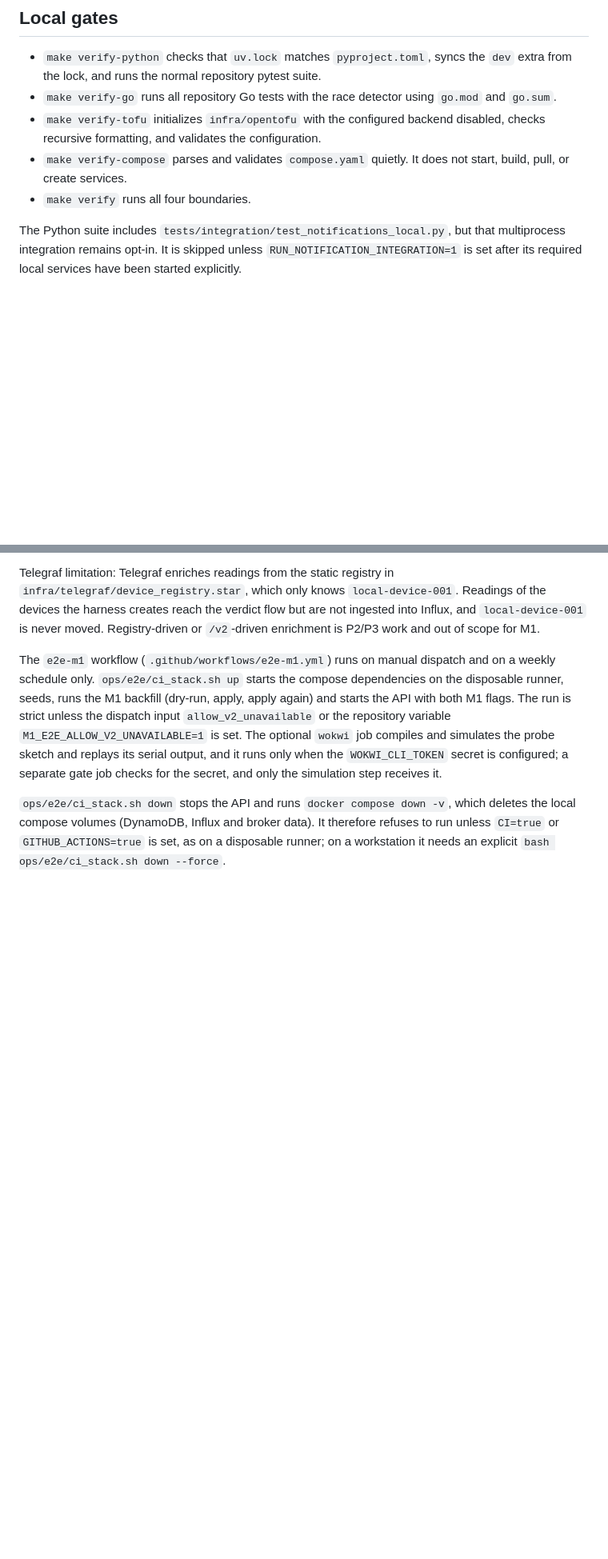
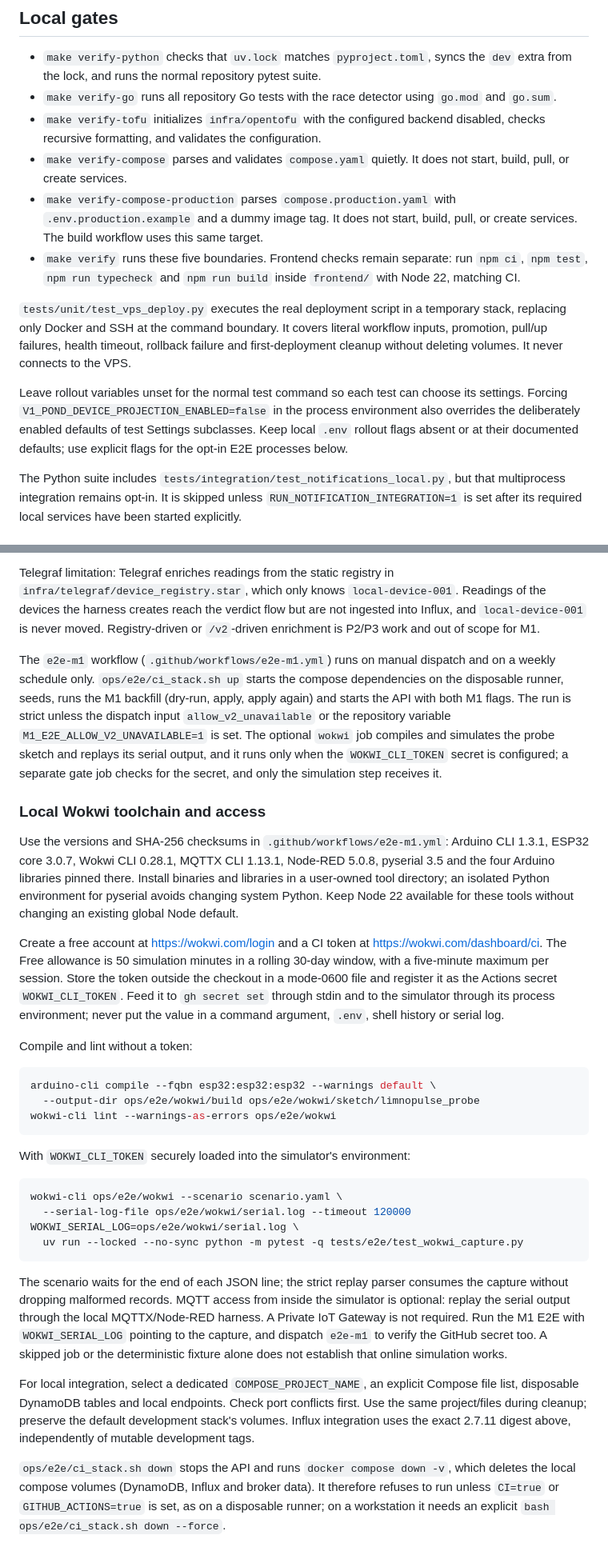
Before and after one commit to VINIClUS/limnopulse, a Markdown page: docs/verification.md, 2 parts joined by grey strips. Shown at 80% size. Drawn GitHub-style; blank space fills up the shorter version.

````diff
--- a/docs/verification.md
+++ b/docs/verification.md
@@ -22,7 +22,24 @@ and `TOFU` Make variables when a controlled local binary is required.
   disabled, checks recursive formatting, and validates the configuration.
 - `make verify-compose` parses and validates `compose.yaml` quietly. It does
   not start, build, pull, or create services.
-- `make verify` runs all four boundaries.
+- `make verify-compose-production` parses `compose.production.yaml` with
+  `.env.production.example` and a dummy image tag. It does not start, build,
+  pull, or create services. The build workflow uses this same target.
+- `make verify` runs these five boundaries. Frontend checks remain separate:
+  run `npm ci`, `npm test`, `npm run typecheck` and `npm run build` inside
+  `frontend/` with Node 22, matching CI.
+
+`tests/unit/test_vps_deploy.py` executes the real deployment script in a
+temporary stack, replacing only Docker and SSH at the command boundary.
+It covers literal workflow inputs, promotion, pull/up failures, health
+timeout, rollback failure and first-deployment cleanup without deleting
+volumes. It never connects to the VPS.
+
+Leave rollout variables unset for the normal test command so each test can
+choose its settings. Forcing `V1_POND_DEVICE_PROJECTION_ENABLED=false` in the
+process environment also overrides the deliberately enabled defaults of test
+Settings subclasses. Keep local `.env` rollout flags absent or at their
+documented defaults; use explicit flags for the opt-in E2E processes below.
 
 The Python suite includes `tests/integration/test_notifications_local.py`, but
 that multiprocess integration remains opt-in. It is skipped unless
@@ -153,6 +170,54 @@ simulates the probe sketch and replays its serial output, and it runs only
 when the `WOKWI_CLI_TOKEN` secret is configured; a separate gate job checks
 for the secret, and only the simulation step receives it.
 
+### Local Wokwi toolchain and access
+
+Use the versions and SHA-256 checksums in `.github/workflows/e2e-m1.yml`:
+Arduino CLI 1.3.1, ESP32 core 3.0.7, Wokwi CLI 0.28.1, MQTTX CLI 1.13.1,
+Node-RED 5.0.8, pyserial 3.5 and the four Arduino libraries pinned there.
+Install binaries and libraries in a user-owned tool directory; an isolated
+Python environment for pyserial avoids changing system Python. Keep Node 22
+available for these tools without changing an existing global Node default.
+
+Create a free account at https://wokwi.com/login and a CI token at
+https://wokwi.com/dashboard/ci. The Free allowance is 50 simulation minutes
+in a rolling 30-day window, with a five-minute maximum per session. Store the
+token outside the checkout in a mode-0600 file and register it as the Actions
+secret `WOKWI_CLI_TOKEN`. Feed it to `gh secret set` through stdin and to the
+simulator through its process environment; never put the value in a command
+argument, `.env`, shell history or serial log.
+
+Compile and lint without a token:
+
+```bash
+arduino-cli compile --fqbn esp32:esp32:esp32 --warnings default \
+  --output-dir ops/e2e/wokwi/build ops/e2e/wokwi/sketch/limnopulse_probe
+wokwi-cli lint --warnings-as-errors ops/e2e/wokwi
+```
+
+With `WOKWI_CLI_TOKEN` securely loaded into the simulator's environment:
+
+```bash
+wokwi-cli ops/e2e/wokwi --scenario scenario.yaml \
+  --serial-log-file ops/e2e/wokwi/serial.log --timeout 120000
+WOKWI_SERIAL_LOG=ops/e2e/wokwi/serial.log \
+  uv run --locked --no-sync python -m pytest -q tests/e2e/test_wokwi_capture.py
+```
+
+The scenario waits for the end of each JSON line; the strict replay parser
+consumes the capture without dropping malformed records. MQTT access from
+inside the simulator is optional: replay the serial output through the local
+MQTTX/Node-RED harness. A Private IoT Gateway is not required. Run the M1 E2E
+with `WOKWI_SERIAL_LOG` pointing to the capture, and dispatch `e2e-m1` to verify
+the GitHub secret too. A skipped job or the deterministic fixture alone does
+not establish that online simulation works.
+
+For local integration, select a dedicated `COMPOSE_PROJECT_NAME`, an explicit
+Compose file list, disposable DynamoDB tables and local endpoints. Check port
+conflicts first. Use the same project/files during cleanup; preserve the
+default development stack's volumes. Influx integration uses the exact
+2.7.11 digest above, independently of mutable development tags.
+
 `ops/e2e/ci_stack.sh down` stops the API and runs `docker compose down -v`,
 which deletes the local compose volumes (DynamoDB, Influx and broker data). It
 therefore refuses to run unless `CI=true` or `GITHUB_ACTIONS=true` is set, as
````
Also changed, not shown: ops/vps/README.md (+46 -2 lines), 1 other file.
